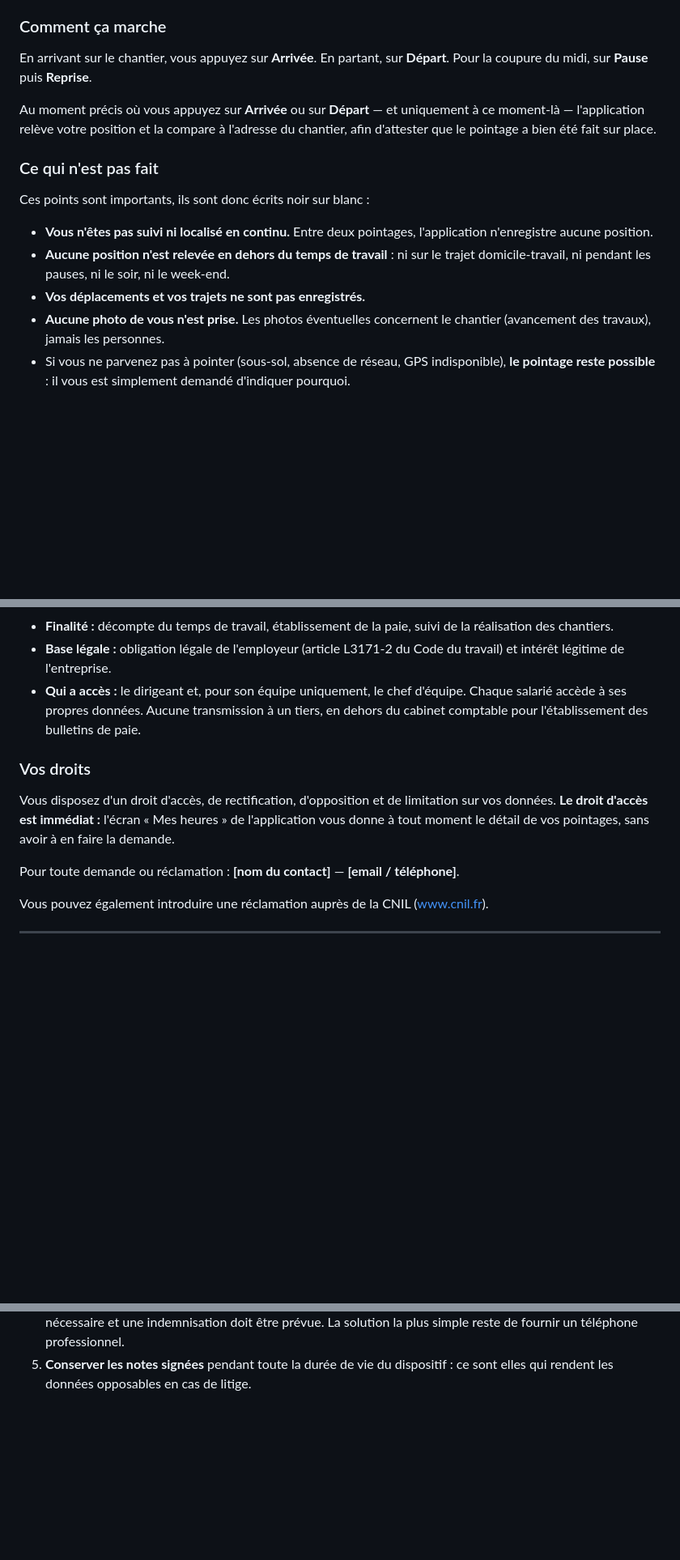
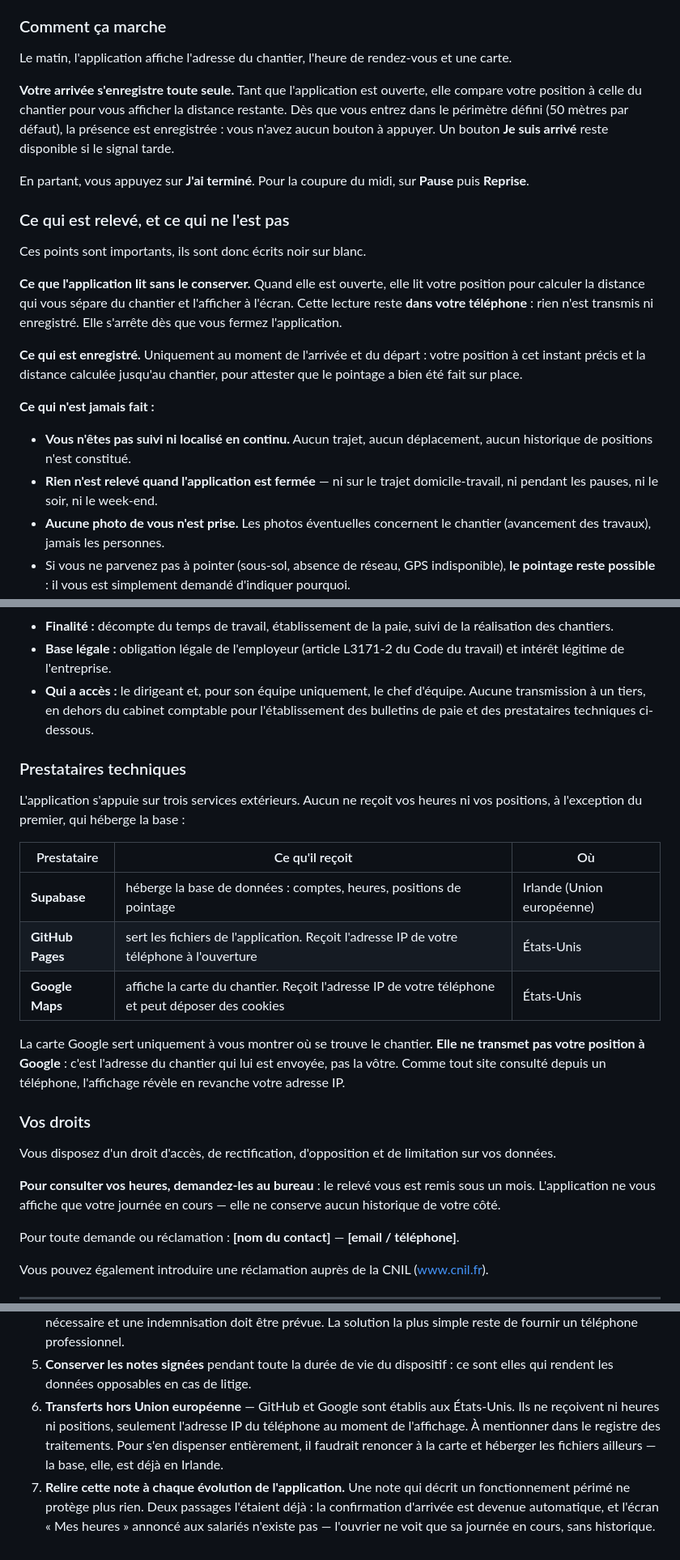
Before and after one commit to Williamszika/2pg-renovation, a Markdown page: docs/note-information-salaries.md, 3 parts joined by grey strips. Shown at 81% size. GitHub-like rendering; blank space fills up the shorter version.

Commit message:
La note aux salaries redit ce que fait vraiment l'application
Elle en decrivait une version depassee. Deux passages etaient faux, et une
note fausse ne protege rien — c'est elle qui rend les releves opposables.

« Vous appuyez sur Arrivee » : l'arrivee s'enregistre seule depuis qu'on a
retire la validation. Le texte le dit, et dit aussi ce que cela implique —
l'application lit la position tant qu'elle est ouverte, pour afficher la
distance. Cette lecture reste dans le telephone, rien n'est transmis avant
le pointage, et elle s'arrete a la fermeture. « Pas de suivi continu » reste
vrai, mais meritait d'etre precise plutot qu'affirme.

« Le droit d'acces est immediat : l'ecran Mes heures » : cet ecran n'existe
pas. L'ouvrier ne voit que sa journee, sans historique — c'etait demande.
La note promettait donc un droit que l'application ne rend pas. Elle renvoie
desormais vers le bureau, sous un mois.

Ajoute la liste des prestataires et ce que chacun recoit : Supabase heberge
la base en Irlande ; GitHub Pages et Google Maps ne voient que l'adresse IP
du telephone. La carte n'envoie pas la position de l'ouvrier a Google, mais
celle du chantier — la nuance compte et est ecrite.

Et un rappel pour l'employeur : relire cette note a chaque evolution.

Co-Authored-By: Claude Opus 5 <noreply@anthropic.com>
Claude-Session: https://claude.ai/code/session_01Ahvs6HWwQjhewtXffrxhFk

```diff
--- a/docs/note-information-salaries.md
+++ b/docs/note-information-salaries.md
@@ -32,22 +32,36 @@ Concrètement, pour vous :
 
 ### Comment ça marche
 
-En arrivant sur le chantier, vous appuyez sur **Arrivée**. En partant, sur **Départ**. Pour
-la coupure du midi, sur **Pause** puis **Reprise**.
+Le matin, l'application affiche l'adresse du chantier, l'heure de rendez-vous et une carte.
 
-Au moment précis où vous appuyez sur **Arrivée** ou sur **Départ** — et uniquement à ce
-moment-là — l'application relève votre position et la compare à l'adresse du chantier, afin
-d'attester que le pointage a bien été fait sur place.
+**Votre arrivée s'enregistre toute seule.** Tant que l'application est ouverte, elle compare
+votre position à celle du chantier pour vous afficher la distance restante. Dès que vous
+entrez dans le périmètre défini (50 mètres par défaut), la présence est enregistrée : vous
+n'avez aucun bouton à appuyer. Un bouton **Je suis arrivé** reste disponible si le signal
+tarde.
 
-### Ce qui n'est pas fait
+En partant, vous appuyez sur **J'ai terminé**. Pour la coupure du midi, sur **Pause** puis
+**Reprise**.
 
-Ces points sont importants, ils sont donc écrits noir sur blanc :
+### Ce qui est relevé, et ce qui ne l'est pas
 
-- **Vous n'êtes pas suivi ni localisé en continu.** Entre deux pointages, l'application
-  n'enregistre aucune position.
-- **Aucune position n'est relevée en dehors du temps de travail** : ni sur le trajet
-  domicile-travail, ni pendant les pauses, ni le soir, ni le week-end.
-- **Vos déplacements et vos trajets ne sont pas enregistrés.**
+Ces points sont importants, ils sont donc écrits noir sur blanc.
+
+**Ce que l'application lit sans le conserver.** Quand elle est ouverte, elle lit votre
+position pour calculer la distance qui vous sépare du chantier et l'afficher à l'écran. Cette
+lecture reste **dans votre téléphone** : rien n'est transmis ni enregistré. Elle s'arrête dès
+que vous fermez l'application.
+
+**Ce qui est enregistré.** Uniquement au moment de l'arrivée et du départ : votre position à
+cet instant précis et la distance calculée jusqu'au chantier, pour attester que le pointage a
+bien été fait sur place.
+
+**Ce qui n'est jamais fait :**
+
+- **Vous n'êtes pas suivi ni localisé en continu.** Aucun trajet, aucun déplacement, aucun
+  historique de positions n'est constitué.
+- **Rien n'est relevé quand l'application est fermée** — ni sur le trajet domicile-travail,
+  ni pendant les pauses, ni le soir, ni le week-end.
 - **Aucune photo de vous n'est prise.** Les photos éventuelles concernent le chantier
   (avancement des travaux), jamais les personnes.
 - Si vous ne parvenez pas à pointer (sous-sol, absence de réseau, GPS indisponible), **le
@@ -67,15 +81,34 @@ Ces points sont importants, ils sont donc écrits noir sur blanc :
   réalisation des chantiers.
 - **Base légale :** obligation légale de l'employeur (article L3171-2 du Code du travail) et
   intérêt légitime de l'entreprise.
-- **Qui a accès :** le dirigeant et, pour son équipe uniquement, le chef d'équipe. Chaque
-  salarié accède à ses propres données. Aucune transmission à un tiers, en dehors du
-  cabinet comptable pour l'établissement des bulletins de paie.
+- **Qui a accès :** le dirigeant et, pour son équipe uniquement, le chef d'équipe. Aucune
+  transmission à un tiers, en dehors du cabinet comptable pour l'établissement des bulletins
+  de paie et des prestataires techniques ci-dessous.
+
+### Prestataires techniques
+
+L'application s'appuie sur trois services extérieurs. Aucun ne reçoit vos heures ni vos
+positions, à l'exception du premier, qui héberge la base :
+
+| Prestataire | Ce qu'il reçoit | Où |
+|---|---|---|
+| **Supabase** | héberge la base de données : comptes, heures, positions de pointage | Irlande (Union européenne) |
+| **GitHub Pages** | sert les fichiers de l'application. Reçoit l'adresse IP de votre téléphone à l'ouverture | États-Unis |
+| **Google Maps** | affiche la carte du chantier. Reçoit l'adresse IP de votre téléphone et peut déposer des cookies | États-Unis |
+
+La carte Google sert uniquement à vous montrer où se trouve le chantier. **Elle ne transmet
+pas votre position à Google** : c'est l'adresse du chantier qui lui est envoyée, pas la
+vôtre. Comme tout site consulté depuis un téléphone, l'affichage révèle en revanche votre
+adresse IP.
 
 ### Vos droits
 
 Vous disposez d'un droit d'accès, de rectification, d'opposition et de limitation sur vos
-données. **Le droit d'accès est immédiat :** l'écran « Mes heures » de l'application vous
-donne à tout moment le détail de vos pointages, sans avoir à en faire la demande.
+données.
+
+**Pour consulter vos heures, demandez-les au bureau** : le relevé vous est remis sous un mois.
+L'application ne vous affiche que votre journée en cours — elle ne conserve aucun historique
+de votre côté.
 
 Pour toute demande ou réclamation : **[nom du contact]** — **[email / téléphone]**.
 
@@ -111,3 +144,12 @@ Signature du salarié :
    solution la plus simple reste de fournir un téléphone professionnel.
 5. **Conserver les notes signées** pendant toute la durée de vie du dispositif : ce sont
    elles qui rendent les données opposables en cas de litige.
+6. **Transferts hors Union européenne** — GitHub et Google sont établis aux États-Unis. Ils
+   ne reçoivent ni heures ni positions, seulement l'adresse IP du téléphone au moment de
+   l'affichage. À mentionner dans le registre des traitements. Pour s'en dispenser
+   entièrement, il faudrait renoncer à la carte et héberger les fichiers ailleurs — la base,
+   elle, est déjà en Irlande.
+7. **Relire cette note à chaque évolution de l'application.** Une note qui décrit un
+   fonctionnement périmé ne protège plus rien. Deux passages l'étaient déjà : la confirmation
+   d'arrivée est devenue automatique, et l'écran « Mes heures » annoncé aux salariés n'existe
+   pas — l'ouvrier ne voit que sa journée en cours, sans historique.
```
